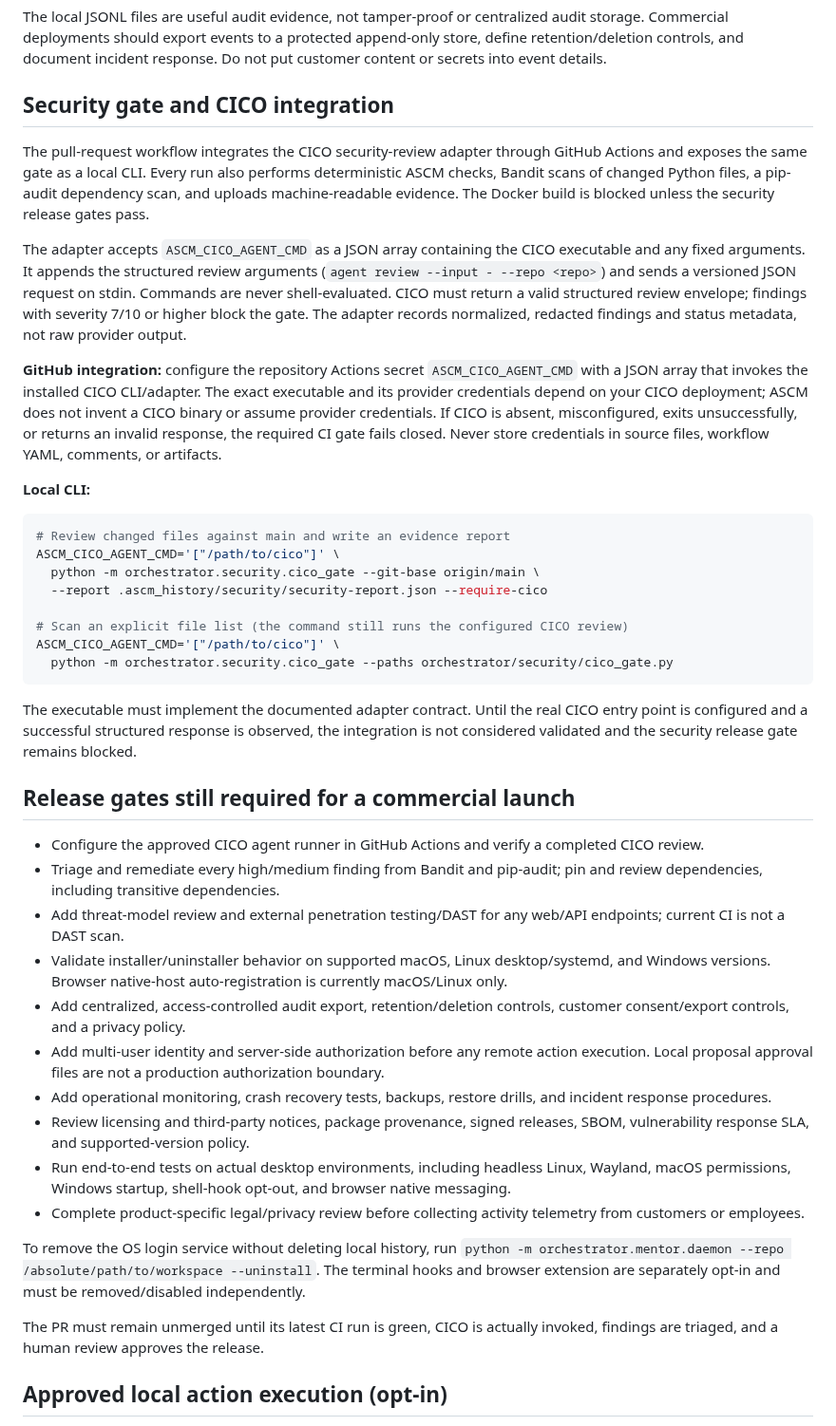
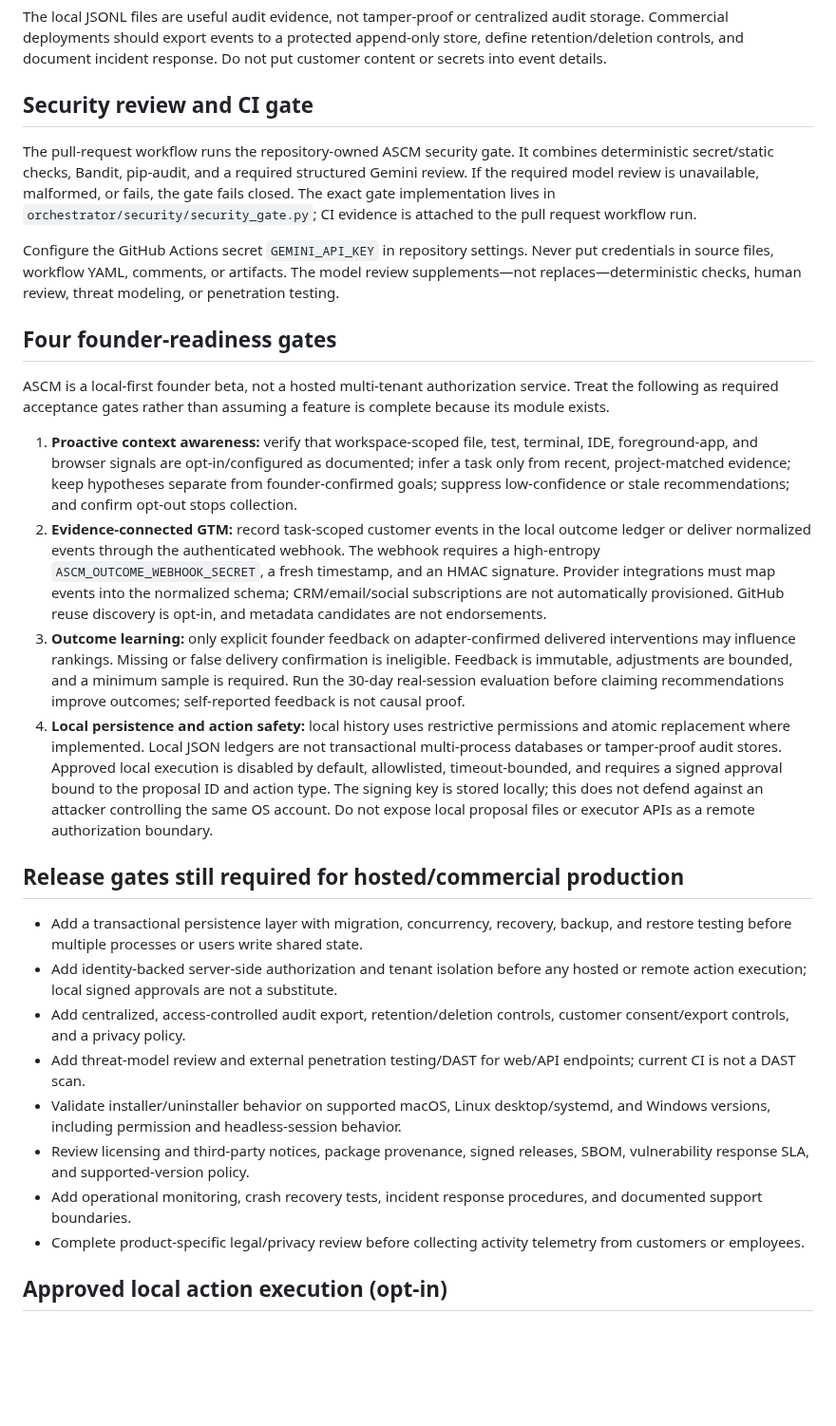
Before and after one commit to gopikomanduri/ascm-poc, a Markdown page: docs/commercial-readiness.md, the part around the change. Shown at 95% size. GitHub-like rendering; blank space fills up the shorter version.

Commit message:
Align readiness gates with native security review and four founder gaps

````diff
--- a/docs/commercial-readiness.md
+++ b/docs/commercial-readiness.md
@@ -55,46 +55,31 @@ Follow [the opt-in browser extension instructions](../browser_extension/README.m
 
 The local JSONL files are useful audit evidence, not tamper-proof or centralized audit storage. Commercial deployments should export events to a protected append-only store, define retention/deletion controls, and document incident response. Do not put customer content or secrets into event details.
 
-## Security gate and CICO integration
+## Security review and CI gate
 
-The pull-request workflow integrates the CICO security-review adapter through GitHub Actions and exposes the same gate as a local CLI. Every run also performs deterministic ASCM checks, Bandit scans of changed Python files, a pip-audit dependency scan, and uploads machine-readable evidence. The Docker build is blocked unless the security release gates pass.
+The pull-request workflow runs the repository-owned ASCM security gate. It combines deterministic secret/static checks, Bandit, pip-audit, and a required structured Gemini review. If the required model review is unavailable, malformed, or fails, the gate fails closed. The exact gate implementation lives in `orchestrator/security/security_gate.py`; CI evidence is attached to the pull request workflow run.
 
-The adapter accepts `ASCM_CICO_AGENT_CMD` as a JSON array containing the CICO executable and any fixed arguments. It appends the structured review arguments (`agent review --input - --repo <repo>`) and sends a versioned JSON request on stdin. Commands are never shell-evaluated. CICO must return a valid structured review envelope; findings with severity 7/10 or higher block the gate. The adapter records normalized, redacted findings and status metadata, not raw provider output.
+Configure the GitHub Actions secret `GEMINI_API_KEY` in repository settings. Never put credentials in source files, workflow YAML, comments, or artifacts. The model review supplements—not replaces—deterministic checks, human review, threat modeling, or penetration testing.
 
-**GitHub integration:** configure the repository Actions secret `ASCM_CICO_AGENT_CMD` with a JSON array that invokes the installed CICO CLI/adapter. The exact executable and its provider credentials depend on your CICO deployment; ASCM does not invent a CICO binary or assume provider credentials. If CICO is absent, misconfigured, exits unsuccessfully, or returns an invalid response, the required CI gate fails closed. Never store credentials in source files, workflow YAML, comments, or artifacts.
+## Four founder-readiness gates
 
-**Local CLI:**
+ASCM is a local-first founder beta, not a hosted multi-tenant authorization service. Treat the following as required acceptance gates rather than assuming a feature is complete because its module exists.
 
-```bash
-# Review changed files against main and write an evidence report
-ASCM_CICO_AGENT_CMD='["/path/to/cico"]' \
-  python -m orchestrator.security.cico_gate --git-base origin/main \
-  --report .ascm_history/security/security-report.json --require-cico
+1. **Proactive context awareness:** verify that workspace-scoped file, test, terminal, IDE, foreground-app, and browser signals are opt-in/configured as documented; infer a task only from recent, project-matched evidence; keep hypotheses separate from founder-confirmed goals; suppress low-confidence or stale recommendations; and confirm opt-out stops collection.
+2. **Evidence-connected GTM:** record task-scoped customer events in the local outcome ledger or deliver normalized events through the authenticated webhook. The webhook requires a high-entropy `ASCM_OUTCOME_WEBHOOK_SECRET`, a fresh timestamp, and an HMAC signature. Provider integrations must map events into the normalized schema; CRM/email/social subscriptions are not automatically provisioned. GitHub reuse discovery is opt-in, and metadata candidates are not endorsements.
+3. **Outcome learning:** only explicit founder feedback on adapter-confirmed delivered interventions may influence rankings. Missing or false delivery confirmation is ineligible. Feedback is immutable, adjustments are bounded, and a minimum sample is required. Run the 30-day real-session evaluation before claiming recommendations improve outcomes; self-reported feedback is not causal proof.
+4. **Local persistence and action safety:** local history uses restrictive permissions and atomic replacement where implemented. Local JSON ledgers are not transactional multi-process databases or tamper-proof audit stores. Approved local execution is disabled by default, allowlisted, timeout-bounded, and requires a signed approval bound to the proposal ID and action type. The signing key is stored locally; this does not defend against an attacker controlling the same OS account. Do not expose local proposal files or executor APIs as a remote authorization boundary.
 
-# Scan an explicit file list (the command still runs the configured CICO review)
-ASCM_CICO_AGENT_CMD='["/path/to/cico"]' \
-  python -m orchestrator.security.cico_gate --paths orchestrator/security/cico_gate.py
-```
+## Release gates still required for hosted/commercial production
 
-The executable must implement the documented adapter contract. Until the real CICO entry point is configured and a successful structured response is observed, the integration is not considered validated and the security release gate remains blocked.
-
-## Release gates still required for a commercial launch
-
-- Configure the approved CICO agent runner in GitHub Actions and verify a completed CICO review.
-- Triage and remediate every high/medium finding from Bandit and pip-audit; pin and review dependencies, including transitive dependencies.
-- Add threat-model review and external penetration testing/DAST for any web/API endpoints; current CI is not a DAST scan.
-- Validate installer/uninstaller behavior on supported macOS, Linux desktop/systemd, and Windows versions. Browser native-host auto-registration is currently macOS/Linux only.
+- Add a transactional persistence layer with migration, concurrency, recovery, backup, and restore testing before multiple processes or users write shared state.
+- Add identity-backed server-side authorization and tenant isolation before any hosted or remote action execution; local signed approvals are not a substitute.
 - Add centralized, access-controlled audit export, retention/deletion controls, customer consent/export controls, and a privacy policy.
-- Add multi-user identity and server-side authorization before any remote action execution. Local proposal approval files are not a production authorization boundary.
-- Add operational monitoring, crash recovery tests, backups, restore drills, and incident response procedures.
+- Add threat-model review and external penetration testing/DAST for web/API endpoints; current CI is not a DAST scan.
+- Validate installer/uninstaller behavior on supported macOS, Linux desktop/systemd, and Windows versions, including permission and headless-session behavior.
 - Review licensing and third-party notices, package provenance, signed releases, SBOM, vulnerability response SLA, and supported-version policy.
-- Run end-to-end tests on actual desktop environments, including headless Linux, Wayland, macOS permissions, Windows startup, shell-hook opt-out, and browser native messaging.
+- Add operational monitoring, crash recovery tests, incident response procedures, and documented support boundaries.
 - Complete product-specific legal/privacy review before collecting activity telemetry from customers or employees.
-
-To remove the OS login service without deleting local history, run `python -m orchestrator.mentor.daemon --repo /absolute/path/to/workspace --uninstall`. The terminal hooks and browser extension are separately opt-in and must be removed/disabled independently.
-
-The PR must remain unmerged until its latest CI run is green, CICO is actually invoked, findings are triaged, and a human review approves the release.
-
 
 ## Approved local action execution (opt-in)
 
````
